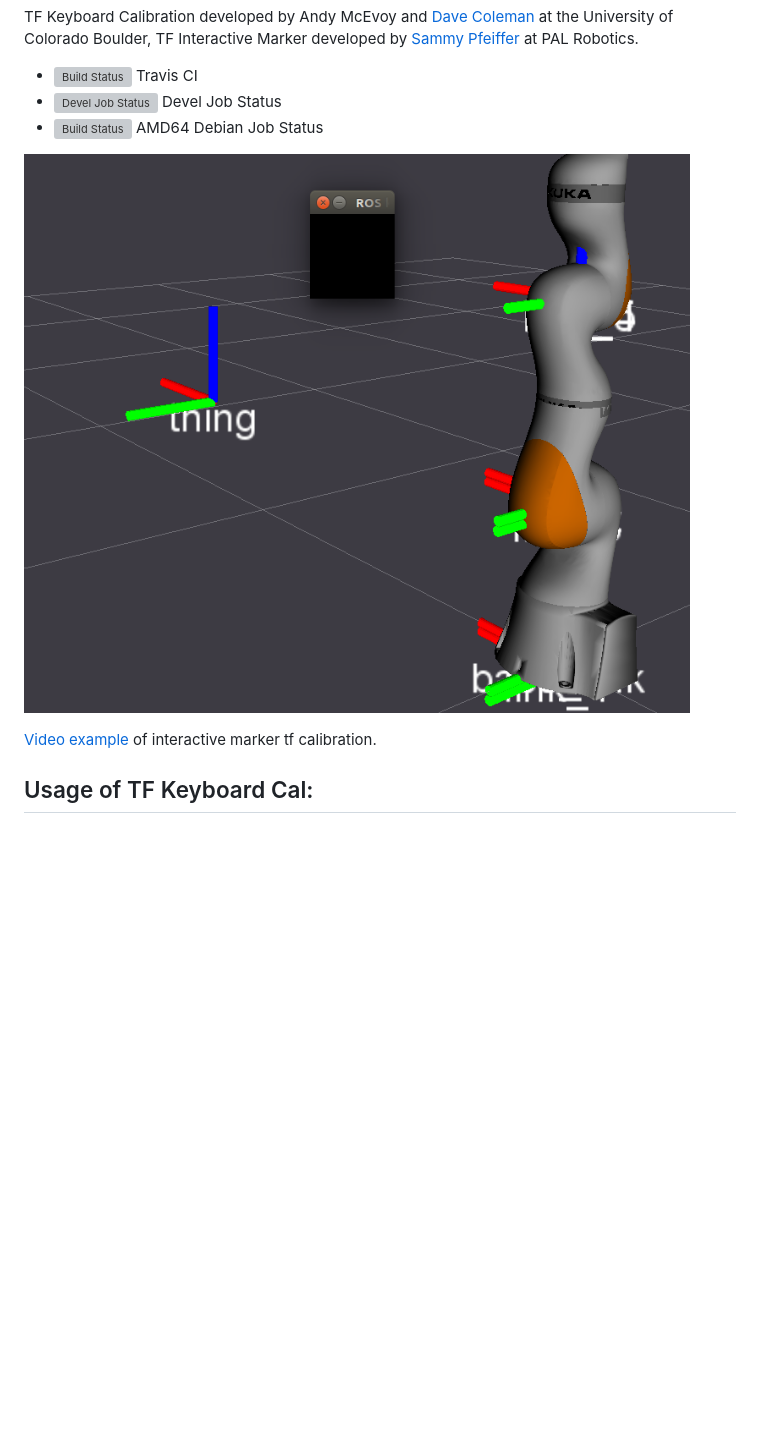
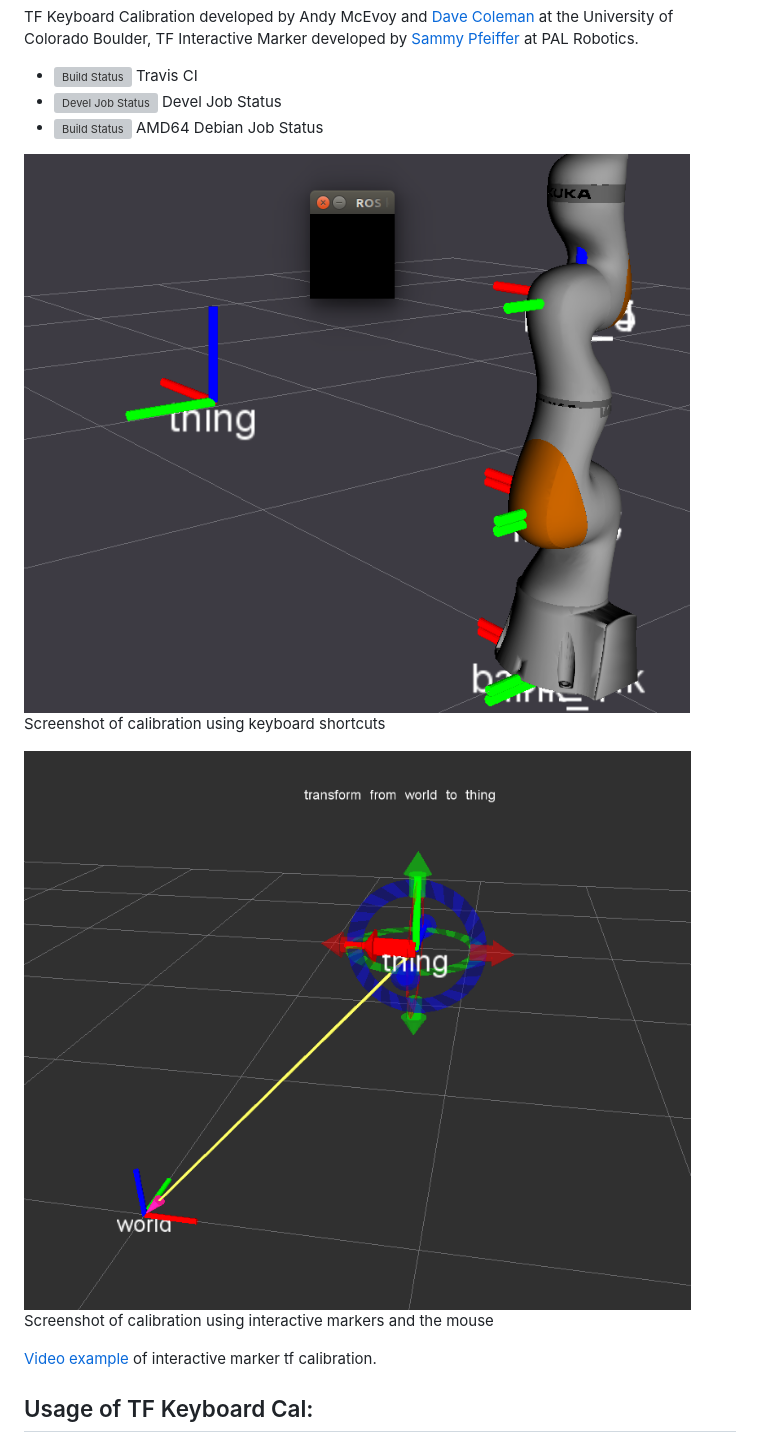
Before and after one commit to PickNikRobotics/tf_keyboard_cal, a Markdown page: README.md, the part around the change. Drawn GitHub-style; pictures changed too: resources/interactive_marker_screenshot.png (added); blank space fills up the shorter version; grey boxes are pictures that could not be loaded.

Commit message:
Added new screenshot for imarkers

```diff
--- a/README.md
+++ b/README.md
@@ -8,7 +8,11 @@ TF Keyboard Calibration developed by Andy McEvoy and [Dave Coleman](http://dav.e
  * [![Devel Job Status](http://jenkins.ros.org/buildStatus/icon?job=devel-indigo-tf_keyboard_cal)](http://jenkins.ros.org/job/devel-indigo-tf_keyboard_cal) Devel Job Status
  * [![Build Status](http://jenkins.ros.org/buildStatus/icon?job=ros-indigo-tf-keyboard-cal_binarydeb_trusty_amd64)](http://jenkins.ros.org/job/ros-indigo-tf-keyboard-cal_binarydeb_trusty_amd64/) AMD64 Debian Job Status
 
-![](resources/thing.png)
+![](resources/keyboard_screenshot.png)
+Screenshot of calibration using keyboard shortcuts
+
+![](resources/interactive_marker_screenshot.png)
+Screenshot of calibration using interactive markers and the mouse
 
 [Video example](https://www.youtube.com/watch?v=C9BbFv-C9Zo) of interactive marker tf calibration.
 
```
Also changed, not shown: resources/keyboard_screenshot.png (renamed from resources/thing.png).
